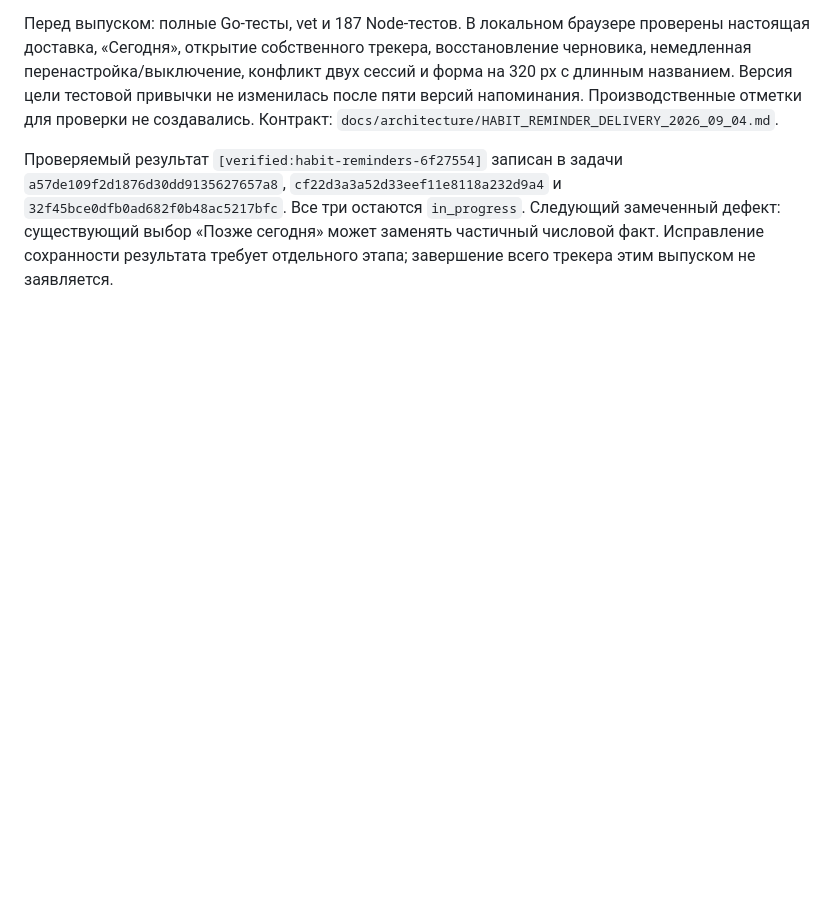
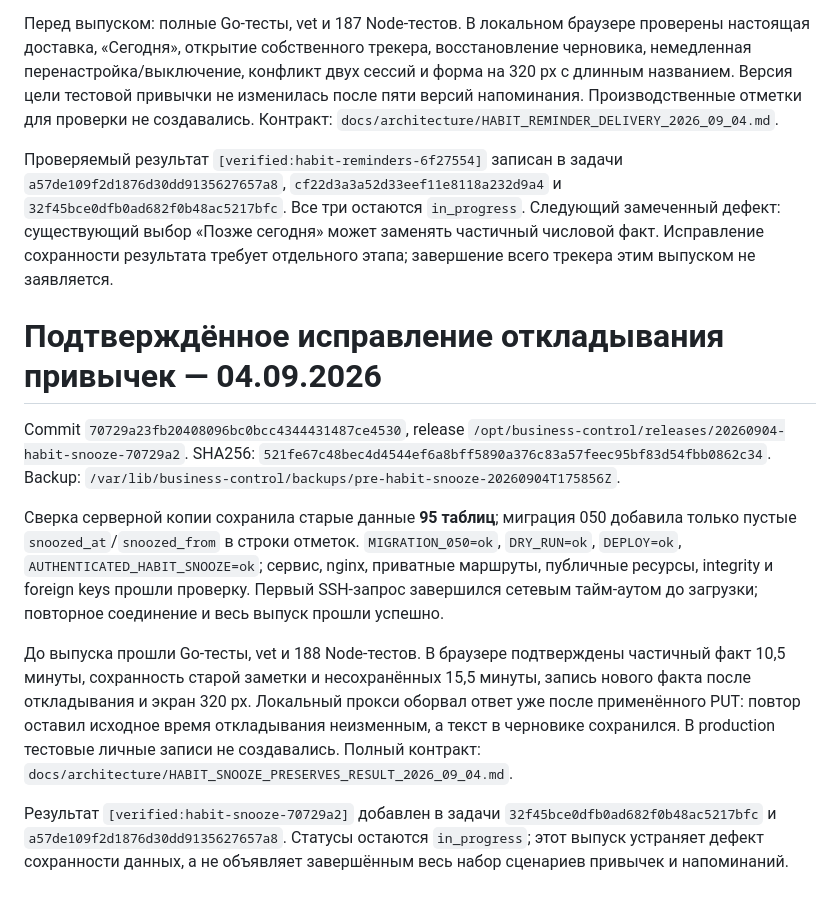
Before and after one commit to artkozk/Tessavia, a Markdown page: docs/operations/TESSAVIE_ACTIVE_TASKS_2026_09_04.md, the part around the change. Drawn GitHub-style; blank space fills up the shorter version.

Commit message:
Document verified habit snooze preservation release

```diff
--- a/docs/operations/TESSAVIE_ACTIVE_TASKS_2026_09_04.md
+++ b/docs/operations/TESSAVIE_ACTIVE_TASKS_2026_09_04.md
@@ -311,3 +311,29 @@ nginx, integrity/foreign keys и прежние регрессионные пр
 Следующий замеченный дефект: существующий выбор «Позже сегодня» может заменять
 частичный числовой факт. Исправление сохранности результата требует отдельного
 этапа; завершение всего трекера этим выпуском не заявляется.
+# Подтверждённое исправление откладывания привычек — 04.09.2026
+
+Commit `70729a23fb20408096bc0bcc4344431487ce4530`, release
+`/opt/business-control/releases/20260904-habit-snooze-70729a2`.
+SHA256: `521fe67c48bec4d4544ef6a8bff5890a376c83a57feec95bf83d54fbb0862c34`.
+Backup: `/var/lib/business-control/backups/pre-habit-snooze-20260904T175856Z`.
+
+Сверка серверной копии сохранила старые данные **95 таблиц**; миграция 050
+добавила только пустые `snoozed_at`/`snoozed_from` в строки отметок.
+`MIGRATION_050=ok`, `DRY_RUN=ok`, `DEPLOY=ok`,
+`AUTHENTICATED_HABIT_SNOOZE=ok`; сервис, nginx, приватные маршруты, публичные
+ресурсы, integrity и foreign keys прошли проверку. Первый SSH-запрос завершился
+сетевым тайм-аутом до загрузки; повторное соединение и весь выпуск прошли успешно.
+
+До выпуска прошли Go-тесты, vet и 188 Node-тестов. В браузере подтверждены
+частичный факт 10,5 минуты, сохранность старой заметки и несохранённых 15,5 минуты,
+запись нового факта после откладывания и экран 320 px. Локальный прокси оборвал
+ответ уже после применённого PUT: повтор оставил исходное время откладывания
+неизменным, а текст в черновике сохранился. В production тестовые личные записи
+не создавались. Полный контракт:
+`docs/architecture/HABIT_SNOOZE_PRESERVES_RESULT_2026_09_04.md`.
+
+Результат `[verified:habit-snooze-70729a2]` добавлен в задачи
+`32f45bce0dfb0ad682f0b48ac5217bfc` и `a57de109f2d1876d30dd9135627657a8`.
+Статусы остаются `in_progress`; этот выпуск устраняет дефект сохранности данных,
+а не объявляет завершённым весь набор сценариев привычек и напоминаний.
```
